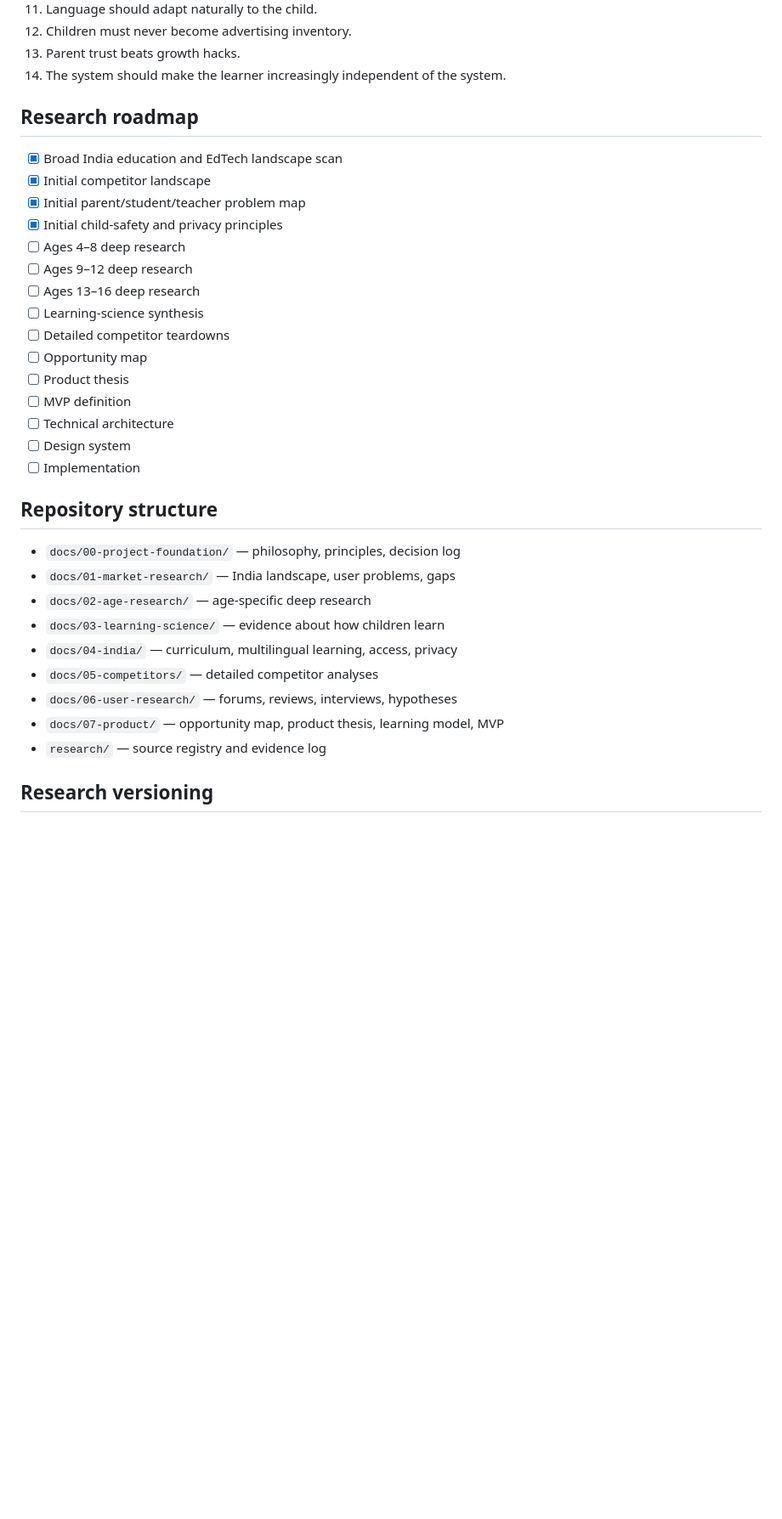
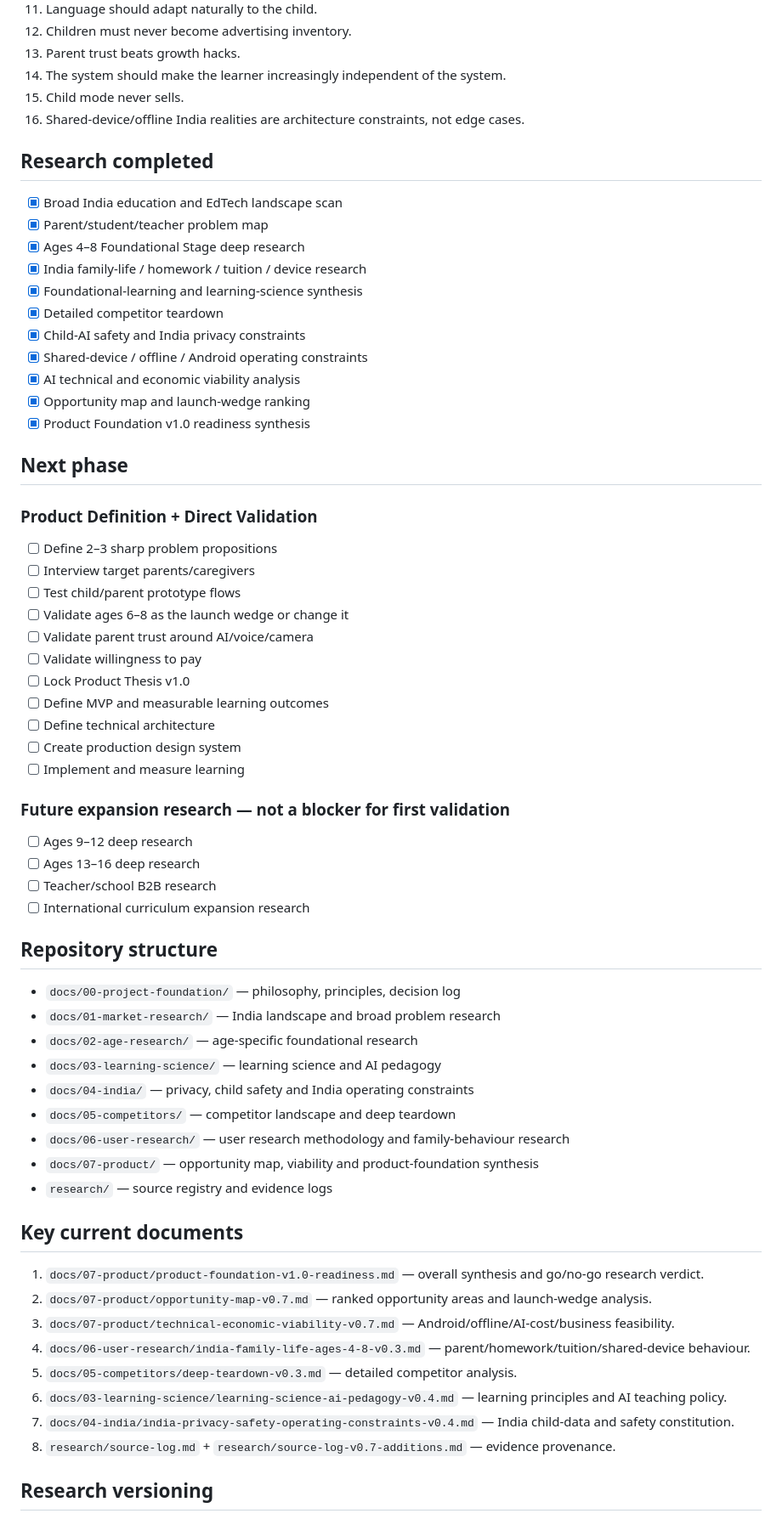
Before and after one commit to rayadinaveen98-ship-it/kids-learning-os, a Markdown page: README.md, the part around one of its changes. Shown at 85% size. Drawn GitHub-style; blank space fills up the shorter version.

Commit message:
docs: update repository index after foundation research cycle

```diff
--- a/README.md
+++ b/README.md
@@ -43,36 +43,68 @@ This thesis remains a hypothesis until validated through deeper research.
 12. Children must never become advertising inventory.
 13. Parent trust beats growth hacks.
 14. The system should make the learner increasingly independent of the system.
+15. Child mode never sells.
+16. Shared-device/offline India realities are architecture constraints, not edge cases.
 
-## Research roadmap
+## Research completed
 
 - [x] Broad India education and EdTech landscape scan
-- [x] Initial competitor landscape
-- [x] Initial parent/student/teacher problem map
-- [x] Initial child-safety and privacy principles
-- [ ] Ages 4–8 deep research
+- [x] Parent/student/teacher problem map
+- [x] Ages 4–8 Foundational Stage deep research
+- [x] India family-life / homework / tuition / device research
+- [x] Foundational-learning and learning-science synthesis
+- [x] Detailed competitor teardown
+- [x] Child-AI safety and India privacy constraints
+- [x] Shared-device / offline / Android operating constraints
+- [x] AI technical and economic viability analysis
+- [x] Opportunity map and launch-wedge ranking
+- [x] Product Foundation v1.0 readiness synthesis
+
+## Next phase
+
+### Product Definition + Direct Validation
+
+- [ ] Define 2–3 sharp problem propositions
+- [ ] Interview target parents/caregivers
+- [ ] Test child/parent prototype flows
+- [ ] Validate ages 6–8 as the launch wedge or change it
+- [ ] Validate parent trust around AI/voice/camera
+- [ ] Validate willingness to pay
+- [ ] Lock Product Thesis v1.0
+- [ ] Define MVP and measurable learning outcomes
+- [ ] Define technical architecture
+- [ ] Create production design system
+- [ ] Implement and measure learning
+
+### Future expansion research — not a blocker for first validation
+
 - [ ] Ages 9–12 deep research
 - [ ] Ages 13–16 deep research
-- [ ] Learning-science synthesis
-- [ ] Detailed competitor teardowns
-- [ ] Opportunity map
-- [ ] Product thesis
-- [ ] MVP definition
-- [ ] Technical architecture
-- [ ] Design system
-- [ ] Implementation
+- [ ] Teacher/school B2B research
+- [ ] International curriculum expansion research
 
 ## Repository structure
 
 - `docs/00-project-foundation/` — philosophy, principles, decision log
-- `docs/01-market-research/` — India landscape, user problems, gaps
-- `docs/02-age-research/` — age-specific deep research
-- `docs/03-learning-science/` — evidence about how children learn
-- `docs/04-india/` — curriculum, multilingual learning, access, privacy
-- `docs/05-competitors/` — detailed competitor analyses
-- `docs/06-user-research/` — forums, reviews, interviews, hypotheses
-- `docs/07-product/` — opportunity map, product thesis, learning model, MVP
-- `research/` — source registry and evidence log
+- `docs/01-market-research/` — India landscape and broad problem research
+- `docs/02-age-research/` — age-specific foundational research
+- `docs/03-learning-science/` — learning science and AI pedagogy
+- `docs/04-india/` — privacy, child safety and India operating constraints
+- `docs/05-competitors/` — competitor landscape and deep teardown
+- `docs/06-user-research/` — user research methodology and family-behaviour research
+- `docs/07-product/` — opportunity map, viability and product-foundation synthesis
+- `research/` — source registry and evidence logs
+
+## Key current documents
+
+1. `docs/07-product/product-foundation-v1.0-readiness.md` — overall synthesis and go/no-go research verdict.
+2. `docs/07-product/opportunity-map-v0.7.md` — ranked opportunity areas and launch-wedge analysis.
+3. `docs/07-product/technical-economic-viability-v0.7.md` — Android/offline/AI-cost/business feasibility.
+4. `docs/06-user-research/india-family-life-ages-4-8-v0.3.md` — parent/homework/tuition/shared-device behaviour.
+5. `docs/05-competitors/deep-teardown-v0.3.md` — detailed competitor analysis.
+6. `docs/03-learning-science/learning-science-ai-pedagogy-v0.4.md` — learning principles and AI teaching policy.
+7. `docs/04-india/india-privacy-safety-operating-constraints-v0.4.md` — India child-data and safety constitution.
+8. `research/source-log.md` + `research/source-log-v0.7-additions.md` — evidence provenance.
 
 ## Research versioning
 
```
Also changed, not shown: other parts of README.md (+28 -22 lines).
